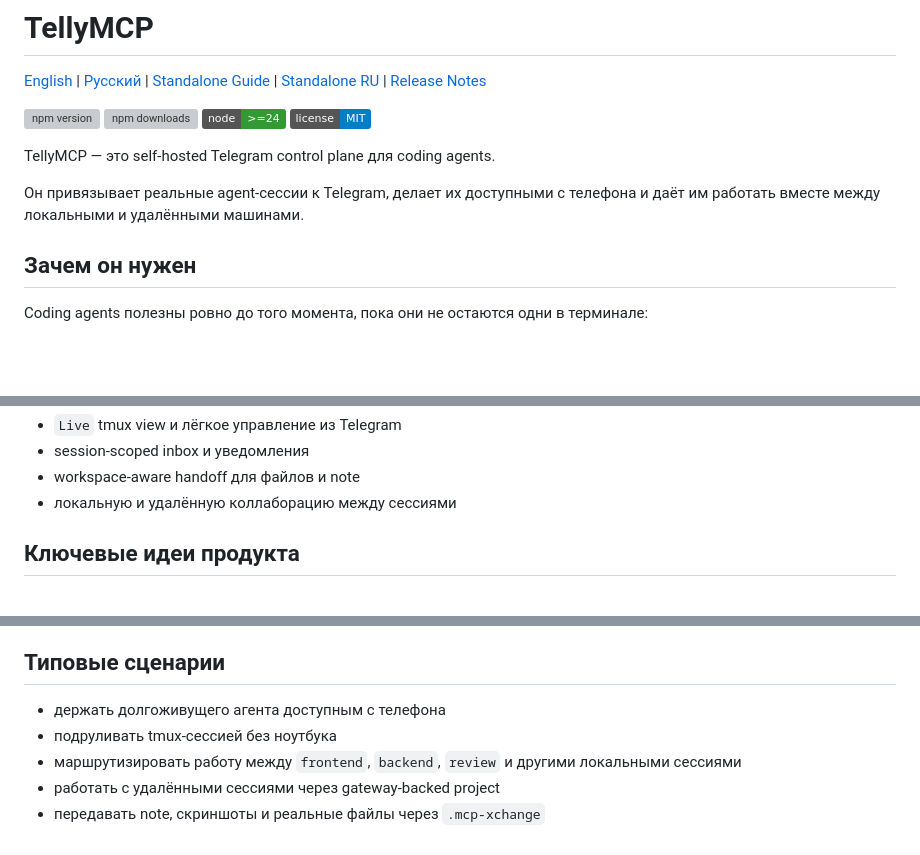
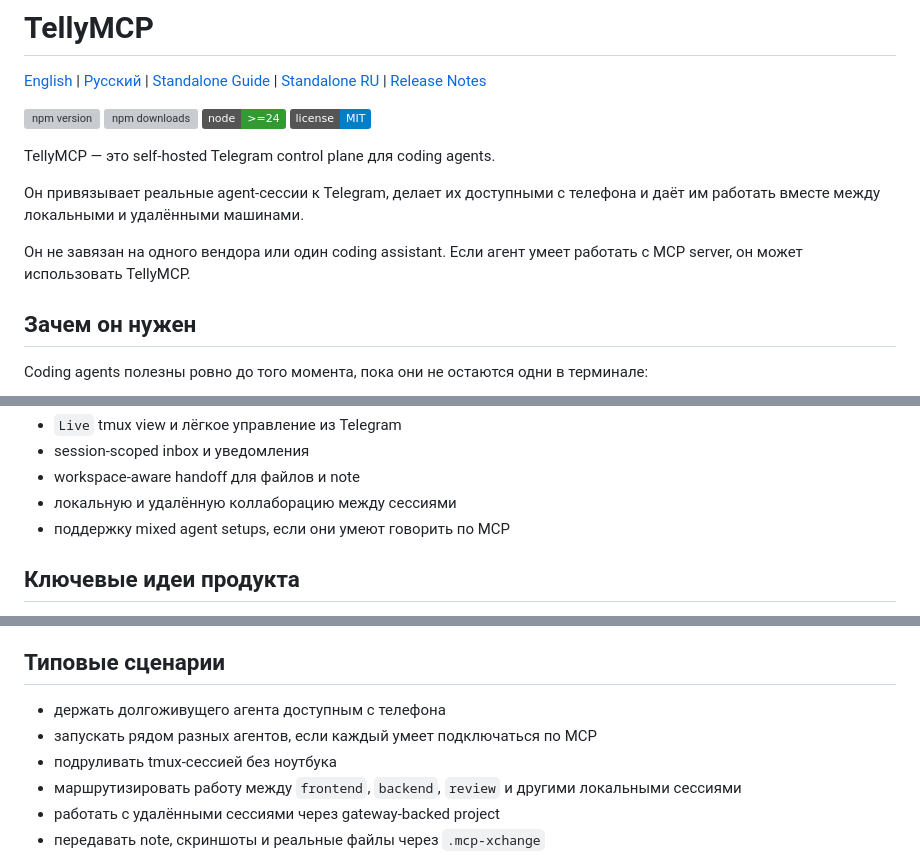
Before and after one commit to code4bones/tellymcp, a Markdown page: README-ru.md, 3 parts joined by grey strips. Drawn GitHub-style; badges without logos; blank space fills up the shorter version; grey boxes are pictures that could not be loaded.

```diff
--- a/README-ru.md
+++ b/README-ru.md
@@ -10,6 +10,8 @@
 TellyMCP — это self-hosted Telegram control plane для coding agents.
 
 Он привязывает реальные agent-сессии к Telegram, делает их доступными с телефона и даёт им работать вместе между локальными и удалёнными машинами.
+
+Он не завязан на одного вендора или один coding assistant. Если агент умеет работать с MCP server, он может использовать TellyMCP.
 
 ## Зачем он нужен
 
@@ -26,6 +28,7 @@ TellyMCP даёт каждой сессии мобильную панель уп
 - session-scoped inbox и уведомления
 - workspace-aware handoff для файлов и note
 - локальную и удалённую коллаборацию между сессиями
+- поддержку mixed agent setups, если они умеют говорить по MCP
 
 ## Ключевые идеи продукта
 
@@ -54,6 +57,7 @@ Telegram HITL здесь тоже есть, но он не исчерпывае
 ## Типовые сценарии
 
 - держать долгоживущего агента доступным с телефона
+- запускать рядом разных агентов, если каждый умеет подключаться по MCP
 - подруливать tmux-сессией без ноутбука
 - маршрутизировать работу между `frontend`, `backend`, `review` и другими локальными сессиями
 - работать с удалёнными сессиями через gateway-backed project
```
Also changed, not shown: README.md (+4 -0 lines).
